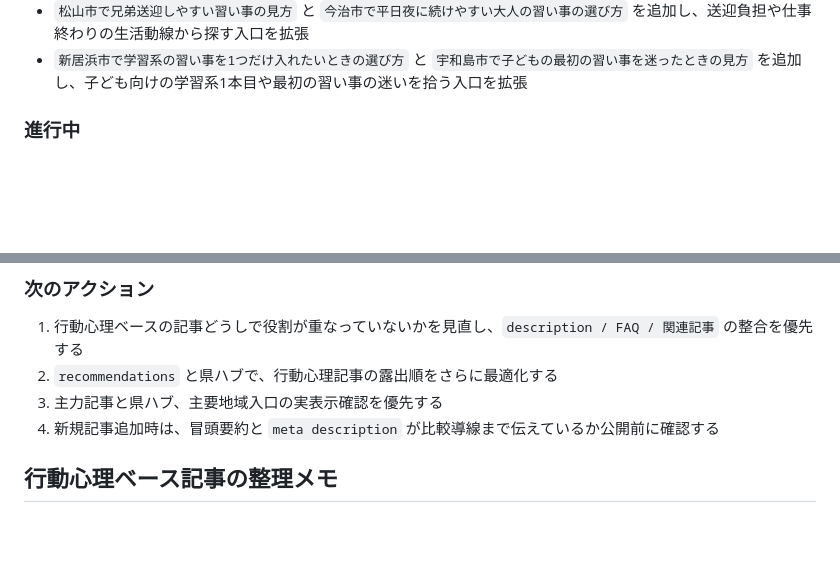
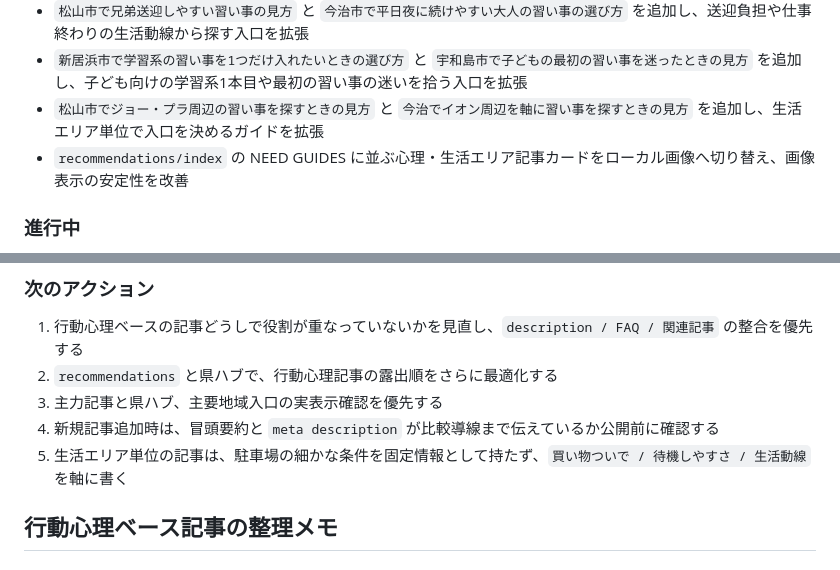
Before and after one commit to hidehirou1001-dot/lesson-map, a Markdown page: docs/seo-operations-checklist.md, 2 parts joined by grey strips. Drawn GitHub-style; blank space fills up the shorter version.

Commit message:
Update ops memo for life-area guides and image stability

```diff
--- a/docs/seo-operations-checklist.md
+++ b/docs/seo-operations-checklist.md
@@ -99,6 +99,8 @@
 - `ehime-kids-lessons`、`niihama-lessons`、`uwajima-lessons` から新しい心理・行動記事へ入る導線を追加
 - `松山市で兄弟送迎しやすい習い事の見方` と `今治市で平日夜に続けやすい大人の習い事の選び方` を追加し、送迎負担や仕事終わりの生活動線から探す入口を拡張
 - `新居浜市で学習系の習い事を1つだけ入れたいときの選び方` と `宇和島市で子どもの最初の習い事を迷ったときの見方` を追加し、子ども向けの学習系1本目や最初の習い事の迷いを拾う入口を拡張
+- `松山市でジョー・プラ周辺の習い事を探すときの見方` と `今治でイオン周辺を軸に習い事を探すときの見方` を追加し、生活エリア単位で入口を決めるガイドを拡張
+- `recommendations/index` の NEED GUIDES に並ぶ心理・生活エリア記事カードをローカル画像へ切り替え、画像表示の安定性を改善
 
 ### 進行中
 
@@ -253,6 +255,7 @@
 2. `recommendations` と県ハブで、行動心理記事の露出順をさらに最適化する
 3. 主力記事と県ハブ、主要地域入口の実表示確認を優先する
 4. 新規記事追加時は、冒頭要約と `meta description` が比較導線まで伝えているか公開前に確認する
+5. 生活エリア単位の記事は、駐車場の細かな条件を固定情報として持たず、`買い物ついで / 待機しやすさ / 生活動線` を軸に書く
 
 ## 行動心理ベース記事の整理メモ
 
```
Also changed, not shown: other parts of docs/seo-operations-checklist.md (+1 -1 lines).
